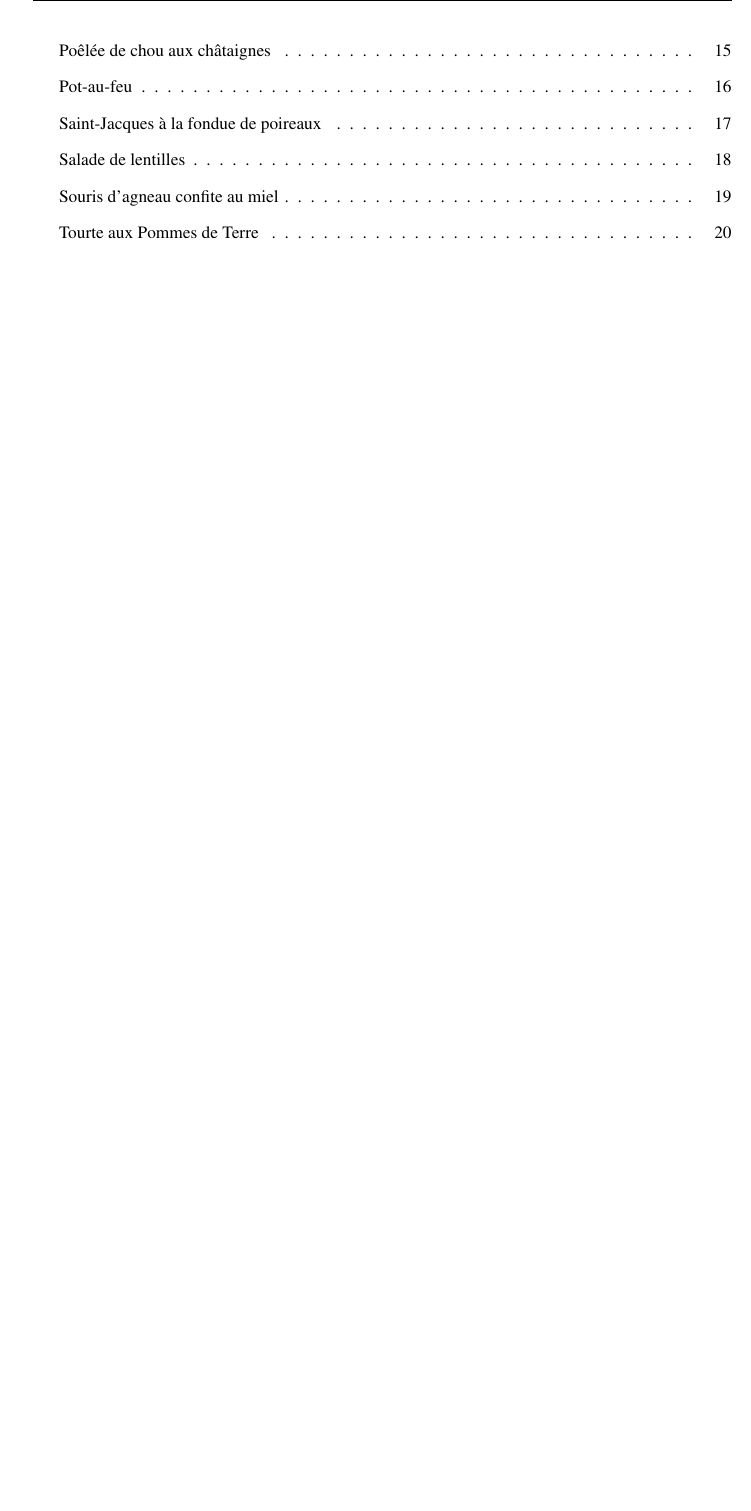
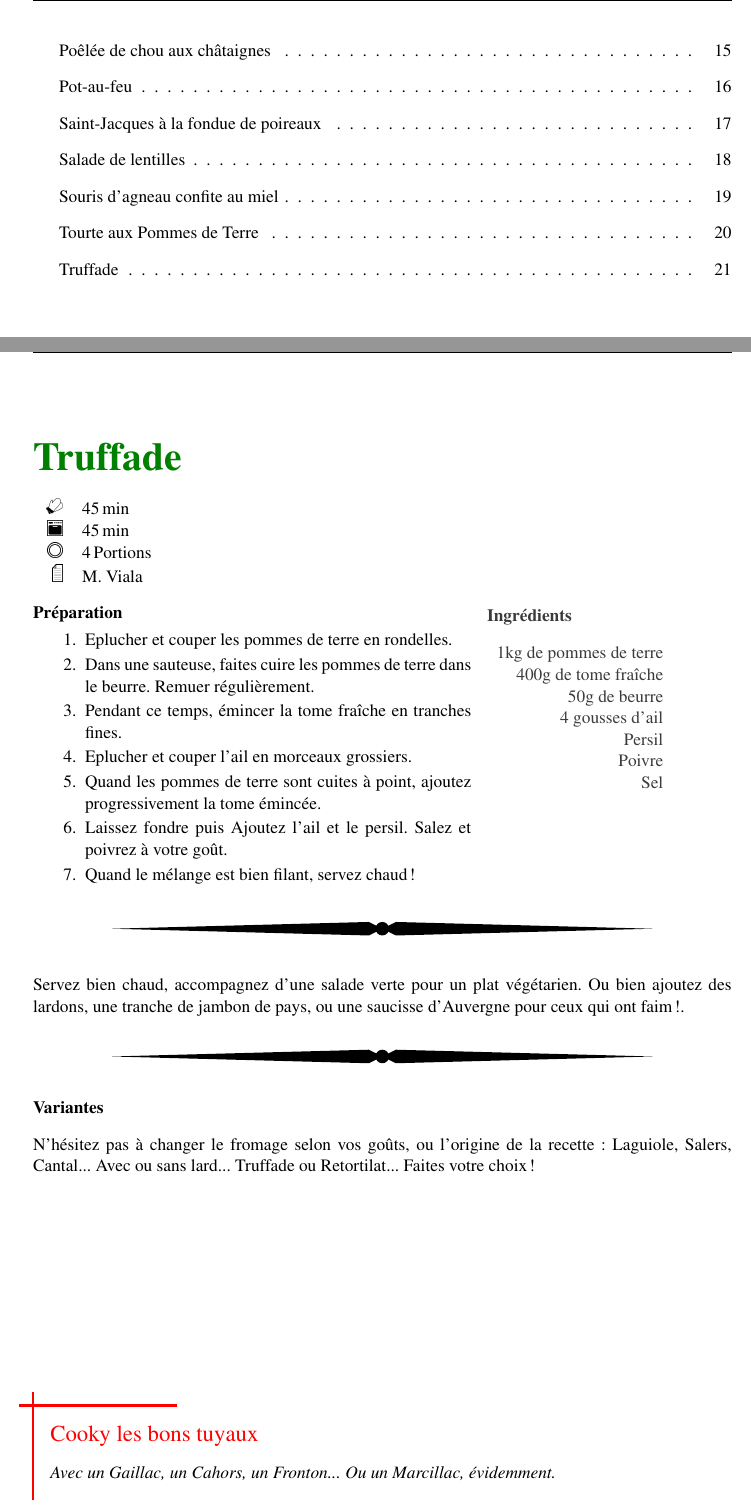
Before and after one commit to bennychoubros/LeCookBook, a LaTeX paper (cookbook.tex, which reads recettes/Truffade.tex): part of page 2 of 20 before the commit and two parts of pages 2 and 21 of 21 after it, the two joined at a grey line, cut so that both start at the same text, the shorter picture padded with empty space. Compiled offline with pdfLaTeX.

Commit message:
Truffade

```diff
--- /dev/null
+++ b/recettes/Truffade.tex
@@ -0,0 +1,51 @@
+\begin{recipe}
+[%
+	preparationtime = {\unit[45]{min}}, %h, min, ...
+	bakingtime={\unit[45]{min}}, %h, min, ...
+	portion = {\portion{4}},
+	source = {M. Viala}
+]
+{Truffade}
+
+	%    \graph
+	%    {% pictures
+	%        small=pic/glass,     % small picture
+	%        big=pic/ingredients  % big picture
+	%     }
+
+	\ingredients{%
+		1kg de pommes de terre\\
+		400g de tome fraîche\\
+		50g de beurre\\
+		4 gousses d'ail\\
+		Persil\\
+		Poivre\\
+		Sel\\
+	}
+
+	\preparation{%
+		\begin{enumerate}
+			\item Eplucher et couper les pommes de terre en rondelles.
+			\item Dans une sauteuse, faites cuire les pommes de terre dans le beurre. Remuer régulièrement.
+			\item Pendant ce temps, émincer la tome fraîche en tranches fines.
+			\item Eplucher et couper l'ail en morceaux grossiers.
+			\item Quand les pommes de terre sont cuites à point, ajoutez progressivement la tome émincée.
+			\item Laissez fondre puis Ajoutez l'ail et le persil. Salez et poivrez à votre goût.
+			\item Quand le mélange est bien filant, servez chaud !
+		\end{enumerate}
+	}
+
+	\suggestion{%
+		Servez bien chaud, accompagnez d'une salade verte pour un plat végétarien. Ou bien ajoutez des lardons, une tranche de jambon de pays, ou une saucisse d'Auvergne pour ceux qui ont faim !.
+	}
+
+	\suggestion[Variantes]
+	{%
+		N'hésitez pas à changer le fromage selon vos goûts, ou l'origine de la recette :
+		Laguiole, Salers, Cantal... Avec ou sans lard... Truffade ou Retortilat... Faites votre choix !
+	}
+	\hint{%
+		Avec un Gaillac, un Cahors, un Fronton... Ou un Marcillac, évidemment.
+	}
+
+\end{recipe}
```
Also changed, not shown: cookbook.tex (+1 -0 lines).
